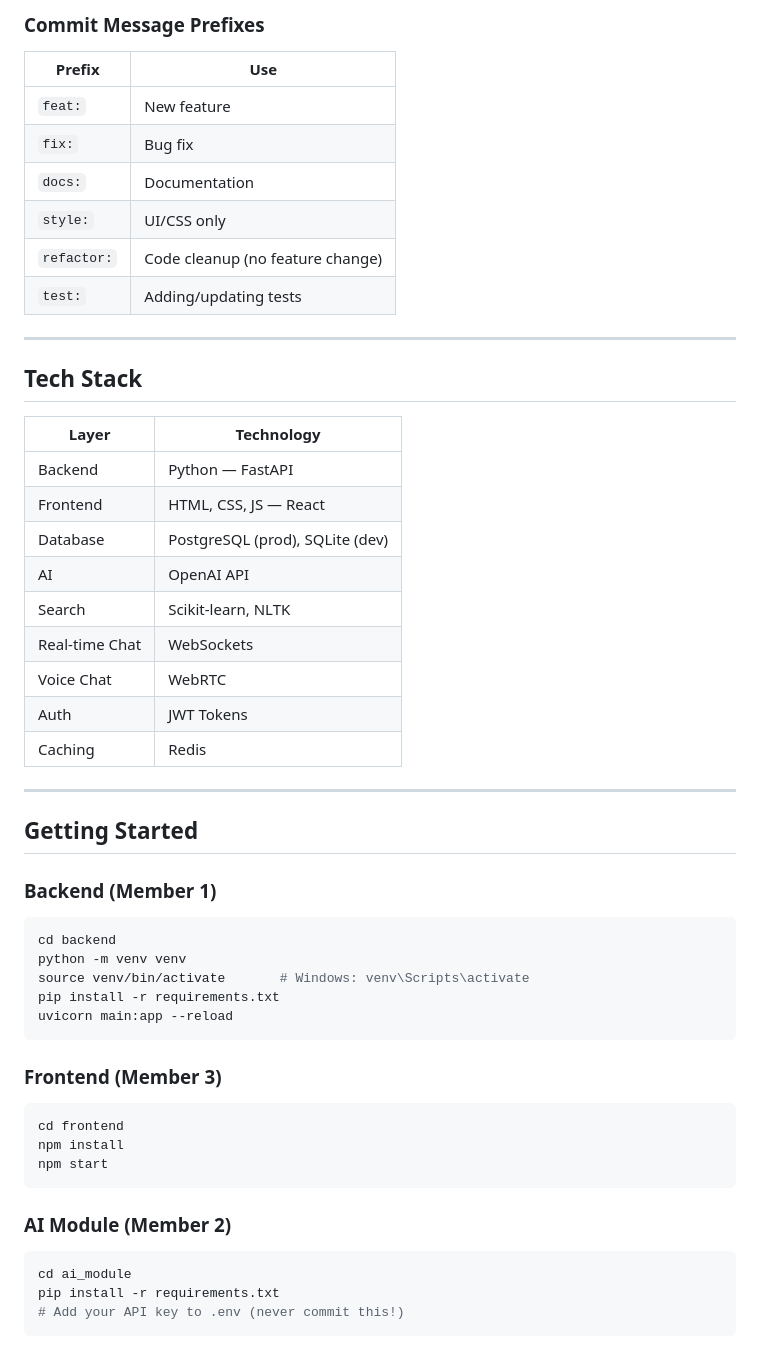
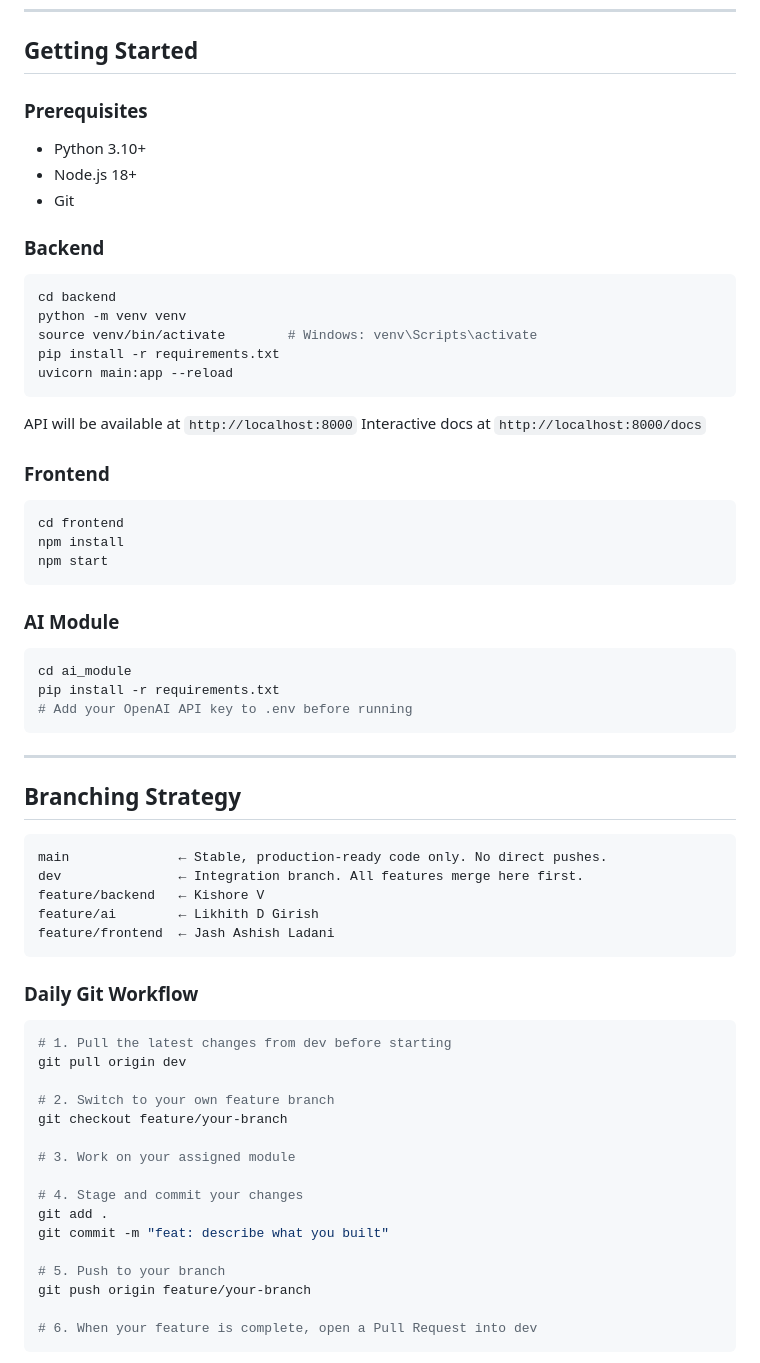
Before and after one commit to kishorevshindhe/SIKH, a Markdown page: README.md, the part around one of its changes. Drawn GitHub-style.

````diff
--- a/README.md
+++ b/README.md
@@ -86,53 +117,70 @@ git push origin feature/your-branch
-### Commit Message Prefixes
-
-| Prefix | Use |
-|--------|-----|
-| `feat:` | New feature |
-| `fix:` | Bug fix |
-| `docs:` | Documentation |
-| `style:` | UI/CSS only |
-| `refactor:` | Code cleanup (no feature change) |
-| `test:` | Adding/updating tests |
-
----
-
-## Tech Stack
-
-| Layer | Technology |
-|-------|-----------|
-| Backend | Python — FastAPI |
-| Frontend | HTML, CSS, JS — React |
-| Database | PostgreSQL (prod), SQLite (dev) |
-| AI | OpenAI API |
-| Search | Scikit-learn, NLTK |
-| Real-time Chat | WebSockets |
-| Voice Chat | WebRTC |
-| Auth | JWT Tokens |
-| Caching | Redis |
-
----
-
 ## Getting Started
 
-### Backend (Member 1)
+### Prerequisites
+
+- Python 3.10+
+- Node.js 18+
+- Git
+
+### Backend
+
 ```bash
 cd backend
 python -m venv venv
-source venv/bin/activate       # Windows: venv\Scripts\activate
+source venv/bin/activate        # Windows: venv\Scripts\activate
 pip install -r requirements.txt
 uvicorn main:app --reload
 ```
 
-### Frontend (Member 3)
+API will be available at `http://localhost:8000`
+Interactive docs at `http://localhost:8000/docs`
+
+### Frontend
+
 ```bash
 cd frontend
 npm install
 npm start
 ```
 
-### AI Module (Member 2)
+### AI Module
+
 ```bash
 cd ai_module
 pip install -r requirements.txt
-# Add your API key to .env (never commit this!)
+# Add your OpenAI API key to .env before running
 ```
+
+---
+
+## Branching Strategy
+
+```
+main              ← Stable, production-ready code only. No direct pushes.
+dev               ← Integration branch. All features merge here first.
+feature/backend   ← Kishore V
+feature/ai        ← Likhith D Girish
+feature/frontend  ← Jash Ashish Ladani
+```
+
+### Daily Git Workflow
+
+```bash
+# 1. Pull the latest changes from dev before starting
+git pull origin dev
+
+# 2. Switch to your own feature branch
+git checkout feature/your-branch
+
+# 3. Work on your assigned module
+
+# 4. Stage and commit your changes
+git add .
+git commit -m "feat: describe what you built"
+
+# 5. Push to your branch
+git push origin feature/your-branch
+
+# 6. When your feature is complete, open a Pull Request into dev
+```
+
````
Also changed, not shown: other parts of README.md (+119 -67 lines).
